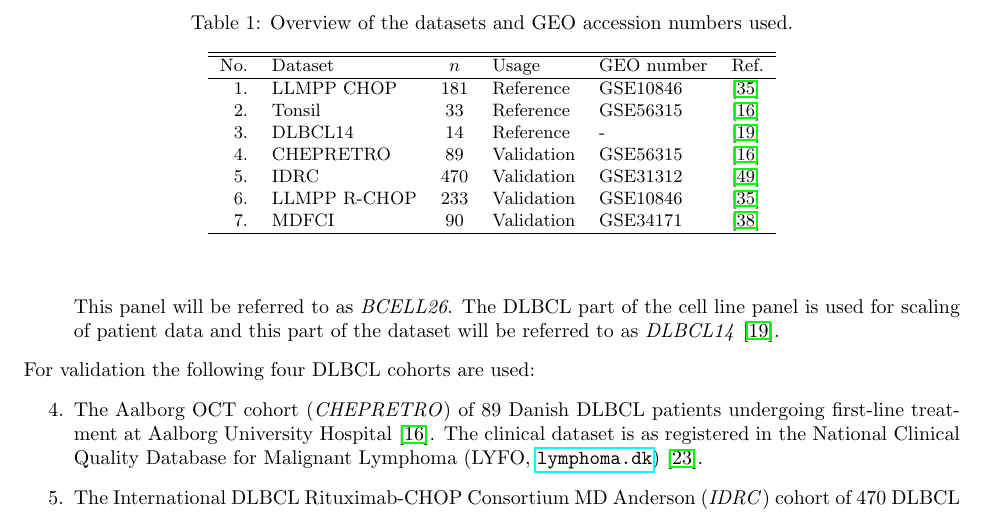
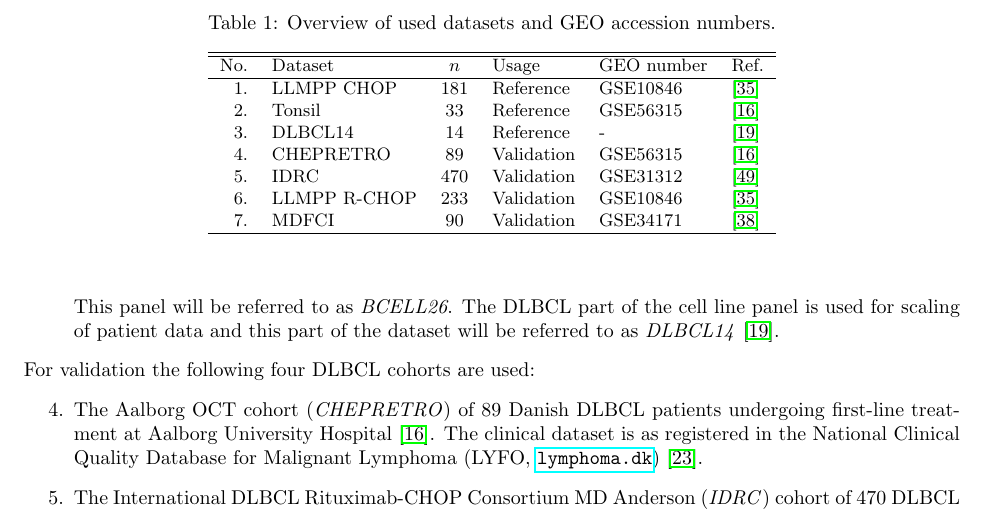
Before and after one commit to CLINDA-AAU/hemaClass-paper, a LaTeX paper (hemaClass.tex, which reads tables/table1.tex): part of page 4 of 24, cut so that both start at the same text. Compiled offline with pdfLaTeX.

Commit message:
Tweak table 1 caption.

```diff
--- a/tables/table1.tex
+++ b/tables/table1.tex
@@ -1,6 +1,6 @@
 \begin{table}%[htb]
 \small
-\caption{Overview of the datasets and GEO accession numbers used.}
+\caption{Overview of used datasets and GEO accession numbers.}
 \label{table:01}%
 \begin{center}
 \begin{tabular}{rlclll}
```
